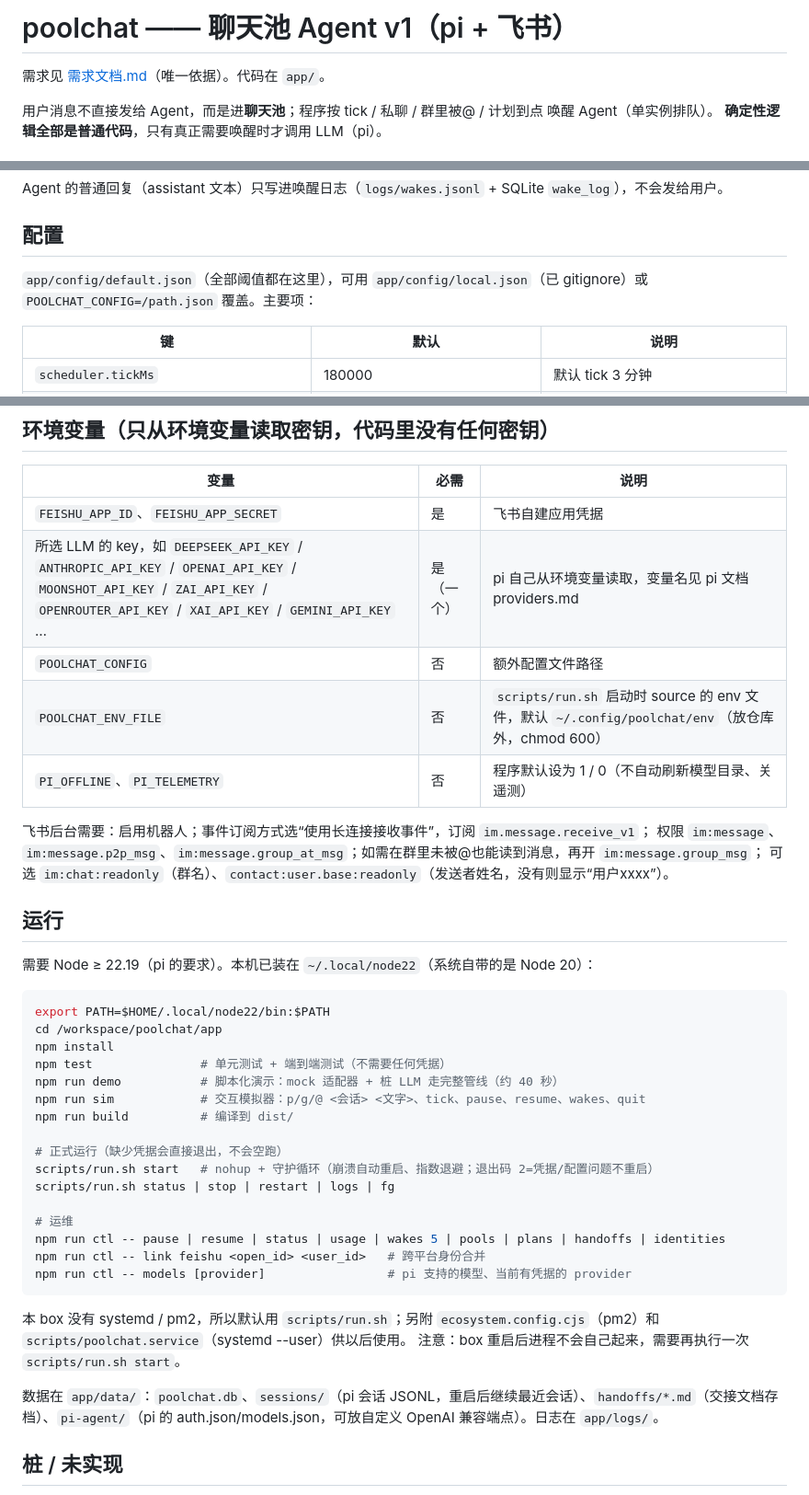
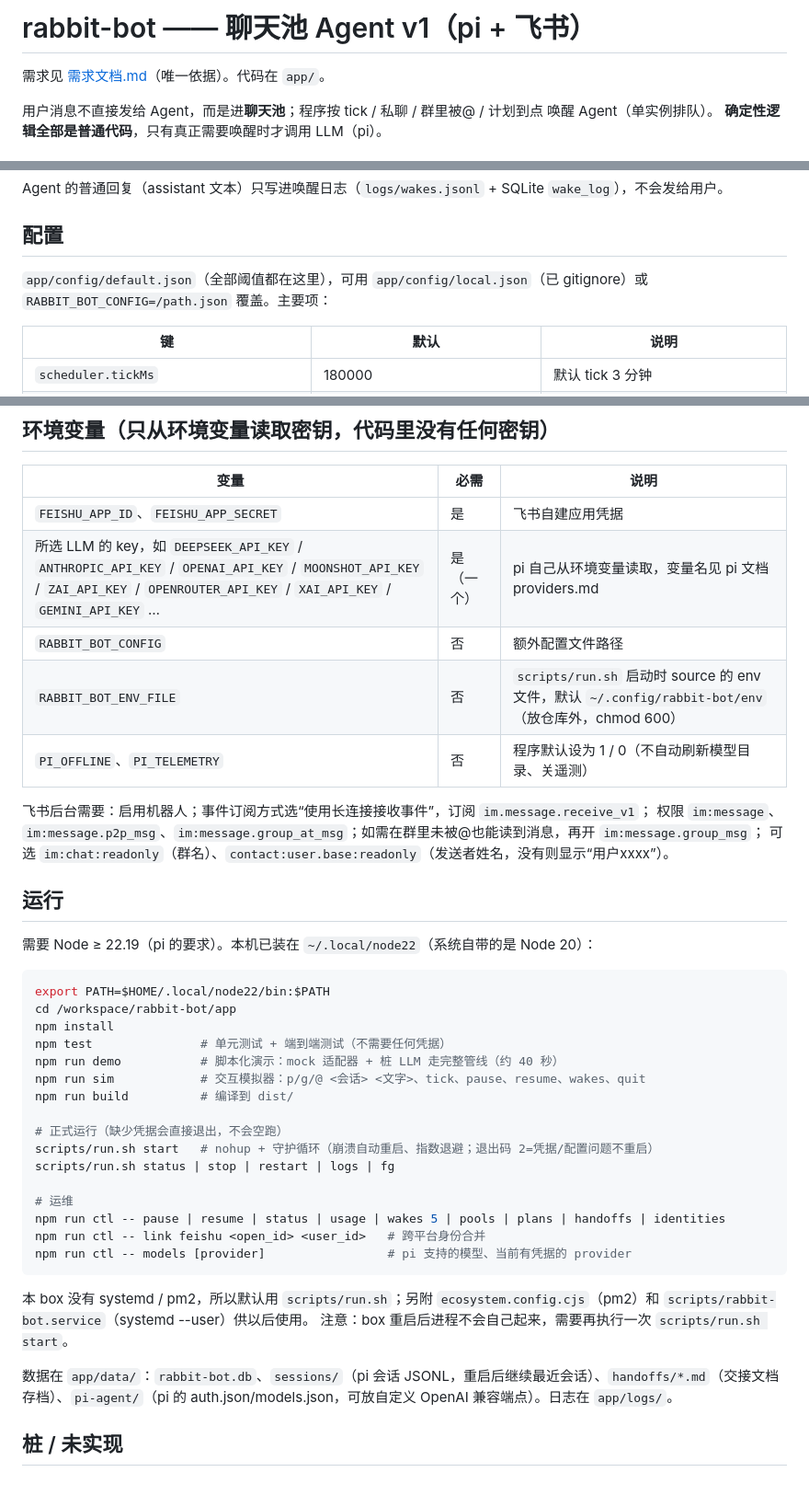
Before and after one commit to Movelocity/rabbit-bot, a Markdown page: README.md, 3 parts joined by grey strips. Shown at 92% size. Rendered like a GitHub page.

Commit message:
根 README 同步改名

````diff
--- a/README.md
+++ b/README.md
@@ -1,4 +1,4 @@
-# poolchat —— 聊天池 Agent v1（pi + 飞书）
+# rabbit-bot —— 聊天池 Agent v1（pi + 飞书）
 
 需求见 [需求文档.md](./需求文档.md)（唯一依据）。代码在 `app/`。
 
@@ -41,7 +41,7 @@ Agent 的普通回复（assistant 文本）只写进唤醒日志（`logs/wakes.j
 
 ## 配置
 
-`app/config/default.json`（全部阈值都在这里），可用 `app/config/local.json`（已 gitignore）或 `POOLCHAT_CONFIG=/path.json` 覆盖。主要项：
+`app/config/default.json`（全部阈值都在这里），可用 `app/config/local.json`（已 gitignore）或 `RABBIT_BOT_CONFIG=/path.json` 覆盖。主要项：
 
 | 键 | 默认 | 说明 |
 |---|---|---|
@@ -67,8 +67,8 @@ Agent 的普通回复（assistant 文本）只写进唤醒日志（`logs/wakes.j
 |---|---|---|
 | `FEISHU_APP_ID`、`FEISHU_APP_SECRET` | 是 | 飞书自建应用凭据 |
 | 所选 LLM 的 key，如 `DEEPSEEK_API_KEY` / `ANTHROPIC_API_KEY` / `OPENAI_API_KEY` / `MOONSHOT_API_KEY` / `ZAI_API_KEY` / `OPENROUTER_API_KEY` / `XAI_API_KEY` / `GEMINI_API_KEY` … | 是（一个） | pi 自己从环境变量读取，变量名见 pi 文档 providers.md |
-| `POOLCHAT_CONFIG` | 否 | 额外配置文件路径 |
-| `POOLCHAT_ENV_FILE` | 否 | `scripts/run.sh` 启动时 source 的 env 文件，默认 `~/.config/poolchat/env`（放仓库外，chmod 600） |
+| `RABBIT_BOT_CONFIG` | 否 | 额外配置文件路径 |
+| `RABBIT_BOT_ENV_FILE` | 否 | `scripts/run.sh` 启动时 source 的 env 文件，默认 `~/.config/rabbit-bot/env`（放仓库外，chmod 600） |
 | `PI_OFFLINE`、`PI_TELEMETRY` | 否 | 程序默认设为 1 / 0（不自动刷新模型目录、关遥测） |
 
 飞书后台需要：启用机器人；事件订阅方式选“使用长连接接收事件”，订阅 `im.message.receive_v1`；
@@ -81,7 +81,7 @@ Agent 的普通回复（assistant 文本）只写进唤醒日志（`logs/wakes.j
 
 ```bash
 export PATH=$HOME/.local/node22/bin:$PATH
-cd /workspace/poolchat/app
+cd /workspace/rabbit-bot/app
 npm install
 npm test               # 单元测试 + 端到端测试（不需要任何凭据）
 npm run demo           # 脚本化演示：mock 适配器 + 桩 LLM 走完整管线（约 40 秒）
@@ -98,10 +98,10 @@ npm run ctl -- link feishu <open_id> <user_id>   # 跨平台身份合并
 npm run ctl -- models [provider]                 # pi 支持的模型、当前有凭据的 provider
 ```
 
-本 box 没有 systemd / pm2，所以默认用 `scripts/run.sh`；另附 `ecosystem.config.cjs`（pm2）和 `scripts/poolchat.service`（systemd --user）供以后使用。
+本 box 没有 systemd / pm2，所以默认用 `scripts/run.sh`；另附 `ecosystem.config.cjs`（pm2）和 `scripts/rabbit-bot.service`（systemd --user）供以后使用。
 注意：box 重启后进程不会自己起来，需要再执行一次 `scripts/run.sh start`。
 
-数据在 `app/data/`：`poolchat.db`、`sessions/`（pi 会话 JSONL，重启后继续最近会话）、`handoffs/*.md`（交接文档存档）、`pi-agent/`（pi 的 auth.json/models.json，可放自定义 OpenAI 兼容端点）。日志在 `app/logs/`。
+数据在 `app/data/`：`rabbit-bot.db`、`sessions/`（pi 会话 JSONL，重启后继续最近会话）、`handoffs/*.md`（交接文档存档）、`pi-agent/`（pi 的 auth.json/models.json，可放自定义 OpenAI 兼容端点）。日志在 `app/logs/`。
 
 ## 桩 / 未实现
 
````
